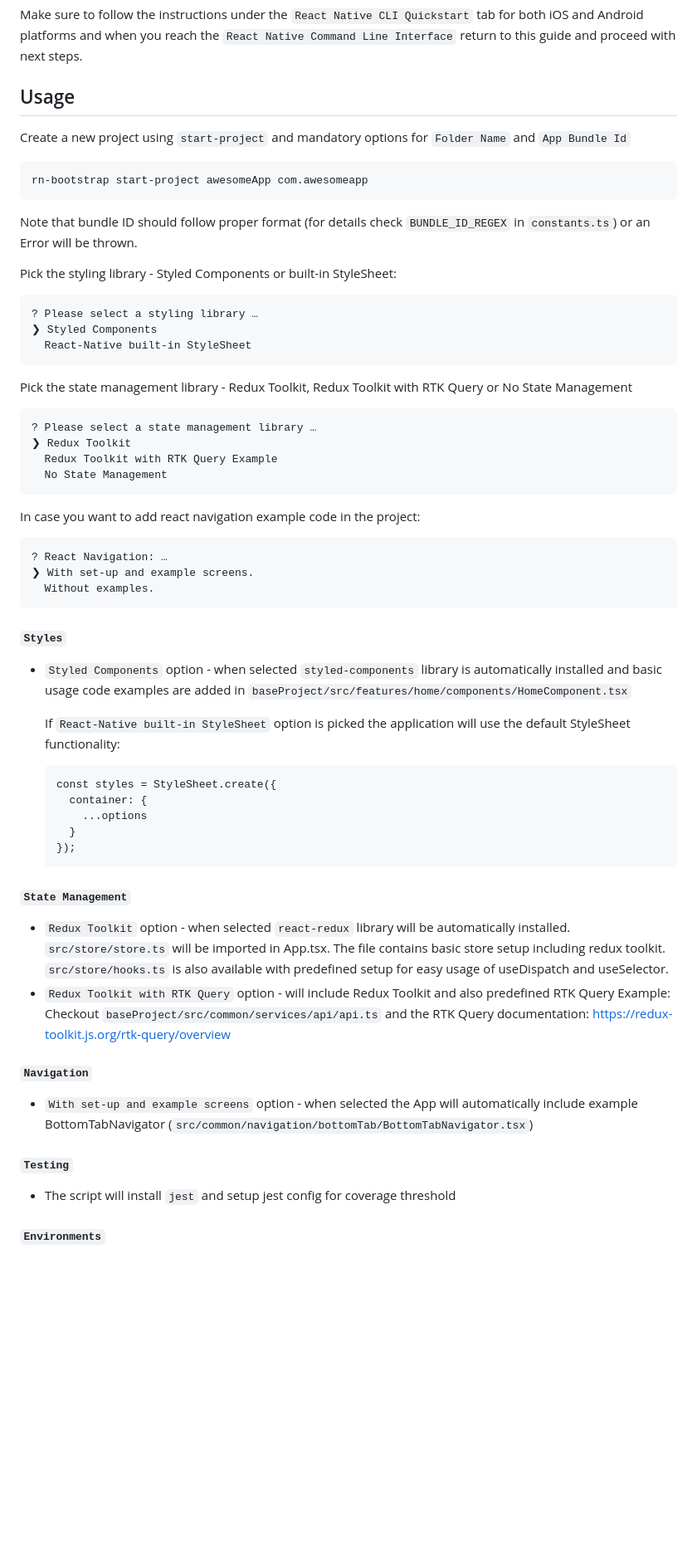
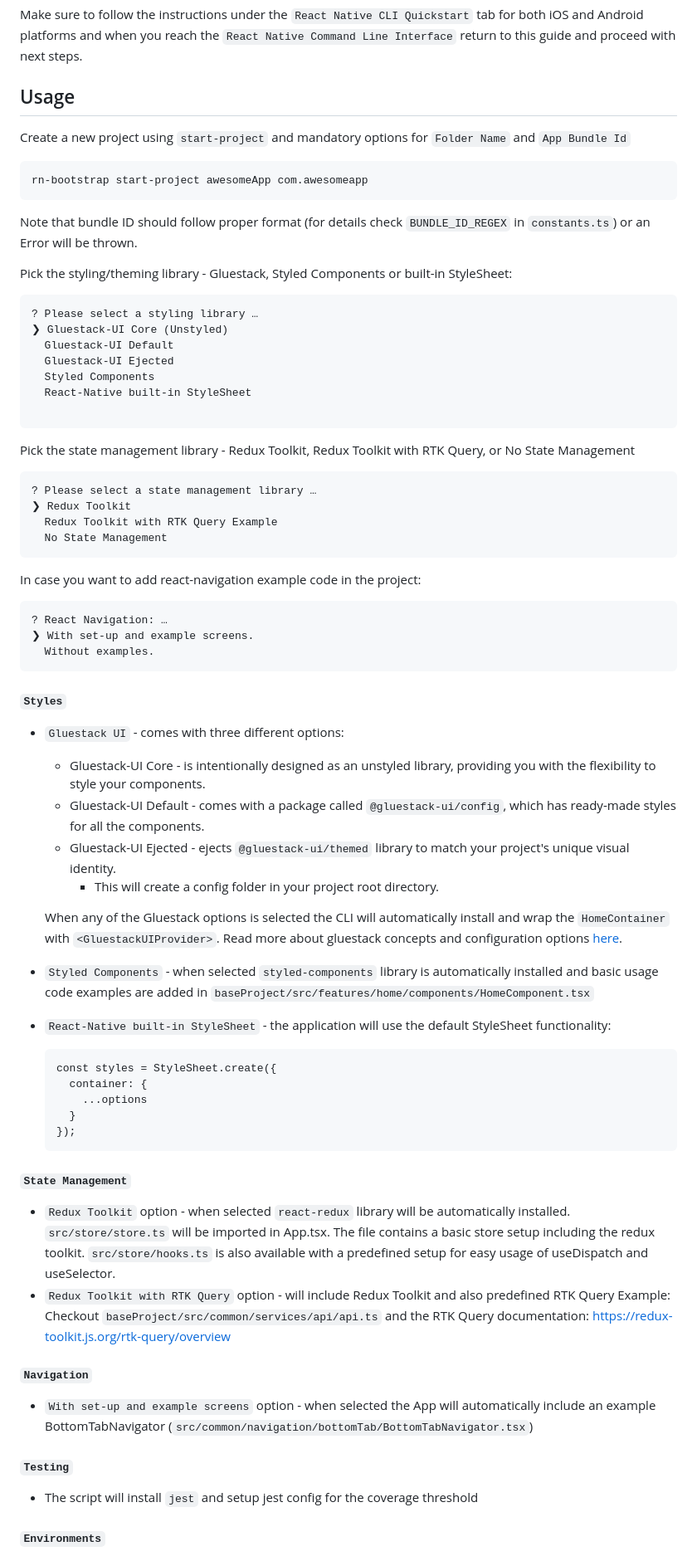
Before and after one commit to MentorMate/rn-bootstrap, a Markdown page: README.md, the part around one of its changes. Shown at 83% size. Drawn GitHub-style; blank space fills up the shorter version.

Commit message:
chore: update readme

````diff
--- a/README.md
+++ b/README.md
@@ -39,21 +43,29 @@ Before you can start using this tool you need to prepare you local environment f
 Make sure to follow the instructions under the `React Native CLI Quickstart` tab for both iOS and Android platforms and when you reach the `React Native Command Line Interface` return to this guide and proceed with next steps.
 
 ## Usage
+
 Create a new project using `start-project` and mandatory options for `Folder Name` and `App Bundle Id`
 
 ```
 rn-bootstrap start-project awesomeApp com.awesomeapp
 ```
+
 Note that bundle ID should follow proper format (for details check `BUNDLE_ID_REGEX` in `constants.ts`) or an Error will be thrown.
 
-Pick the styling library - Styled Components or built-in StyleSheet:
+Pick the styling/theming library - Gluestack, Styled Components or built-in StyleSheet:
+
 ```
 ? Please select a styling library …
-❯ Styled Components
+❯ Gluestack-UI Core (Unstyled)
+  Gluestack-UI Default
+  Gluestack-UI Ejected
+  Styled Components
   React-Native built-in StyleSheet
+
 ```
 
-Pick the state management library - Redux Toolkit, Redux Toolkit with RTK Query or No State Management
+Pick the state management library - Redux Toolkit, Redux Toolkit with RTK Query, or No State Management
+
 ```
 ? Please select a state management library …
 ❯ Redux Toolkit
@@ -61,7 +73,8 @@ Pick the state management library - Redux Toolkit, Redux Toolkit with RTK Query
   No State Management
 ```
 
-In case you want to add react navigation example code in the project:
+In case you want to add react-navigation example code in the project:
+
 ```
 ? React Navigation: …
 ❯ With set-up and example screens.
@@ -69,10 +82,22 @@ In case you want to add react navigation example code in the project:
 ```
 
 #### `Styles`
-- `Styled Components` option - when selected `styled-components` library is automatically installed and
+
+- `Gluestack UI` - comes with three different options:
+
+  - Gluestack-UI Core - is intentionally designed as an unstyled library, providing you with the flexibility to style your components.
+  - Gluestack-UI Default - comes with a package called `@gluestack-ui/config`, which has ready-made styles for all the components.
+  - Gluestack-UI Ejected - ejects `@gluestack-ui/themed` library to match your project's unique visual identity.
+    - This will create a config folder in your project root directory.
+
+  When any of the Gluestack options is selected the CLI will automatically install and wrap the `HomeContainer` with `<GluestackUIProvider>`.
+  Read more about gluestack concepts and configuration options [here](https://gluestack.io/ui/docs/overview/introduction).
+
+- `Styled Components` - when selected `styled-components` library is automatically installed and
   basic usage code examples are added in `baseProject/src/features/home/components/HomeComponent.tsx`
 
-  If `React-Native built-in StyleSheet` option is picked the application will use the default StyleSheet functionality:
+- `React-Native built-in StyleSheet` - the application will use the default StyleSheet functionality:
+
   ```
   const styles = StyleSheet.create({
     container: {
@@ -82,18 +107,20 @@ In case you want to add react navigation example code in the project:
   ```
 
 #### `State Management`
+
 - `Redux Toolkit` option - when selected `react-redux` library will be automatically installed.
-  `src/store/store.ts` will be imported in App.tsx. The file contains basic store setup including redux toolkit.
-  `src/store/hooks.ts` is also available with predefined setup for easy usage of useDispatch and useSelector.
+  `src/store/store.ts` will be imported in App.tsx. The file contains a basic store setup including the redux toolkit.
+  `src/store/hooks.ts` is also available with a predefined setup for easy usage of useDispatch and useSelector.
 - `Redux Toolkit with RTK Query` option - will include Redux Toolkit and also predefined RTK Query Example:
-   Checkout `baseProject/src/common/services/api/api.ts` and the RTK Query documentation: https://redux-toolkit.js.org/rtk-query/overview
+  Checkout `baseProject/src/common/services/api/api.ts` and the RTK Query documentation: https://redux-toolkit.js.org/rtk-query/overview
 
 #### `Navigation`
-- `With set-up and example screens` option - when selected the App will automatically include example BottomTabNavigator
+
+- `With set-up and example screens` option - when selected the App will automatically include an example BottomTabNavigator
   (`src/common/navigation/bottomTab/BottomTabNavigator.tsx`)
 
+#### `Testing`
 
-#### `Testing`
-- The script will install `jest` and setup jest config for coverage threshold
+- The script will install `jest` and setup jest config for the coverage threshold
 
 #### `Environments`
````
Also changed, not shown: other parts of README.md (+22 -14 lines).
